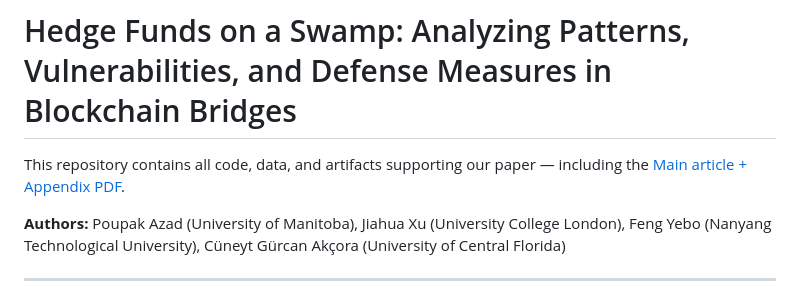
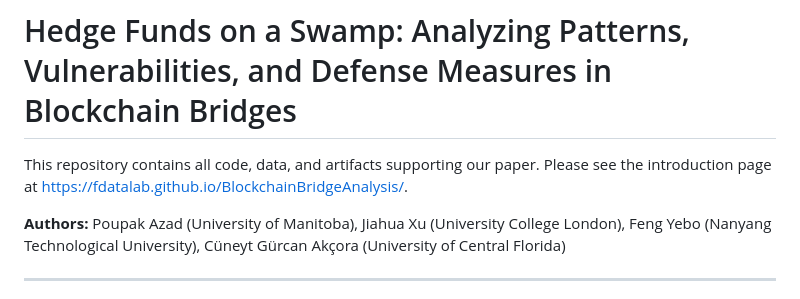
Before and after one commit to FDataLab/BlockchainBridgeAnalysis, a Markdown page: README.md, the part around the change. GitHub-like rendering.

```diff
--- a/README.md
+++ b/README.md
@@ -1,7 +1,7 @@
 
 # Hedge Funds on a Swamp: Analyzing Patterns, Vulnerabilities, and Defense Measures in Blockchain Bridges
 
-This repository contains all code, data, and artifacts supporting our paper — including the [Main article + Appendix PDF](./BridgeArticle.pdf).
+This repository contains all code, data, and artifacts supporting our paper. Please see the introduction page at https://fdatalab.github.io/BlockchainBridgeAnalysis/.
 
 
 **Authors:** Poupak Azad (University of Manitoba), Jiahua Xu (University College London), Feng Yebo (Nanyang Technological University), Cüneyt Gürcan Akçora (University of Central Florida)
```
